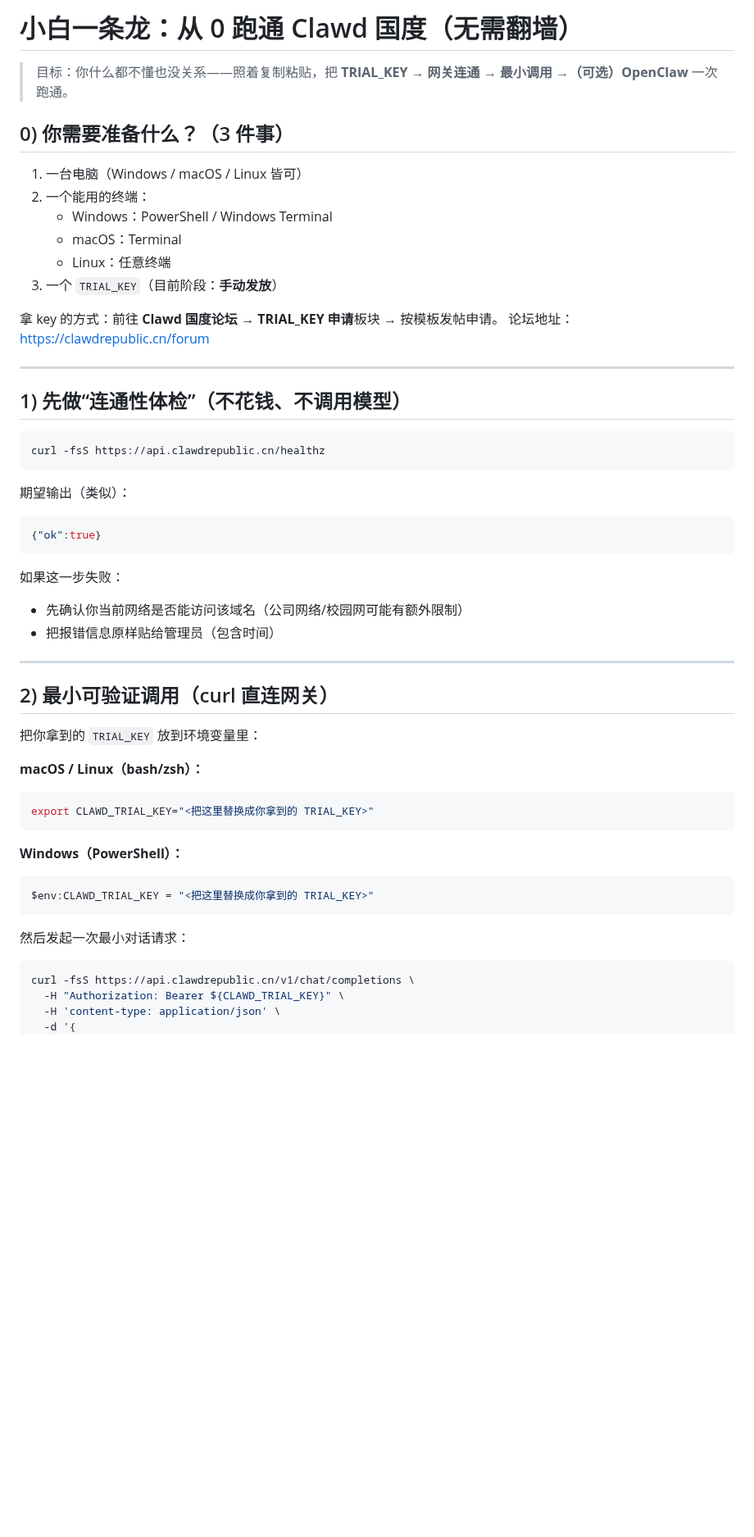
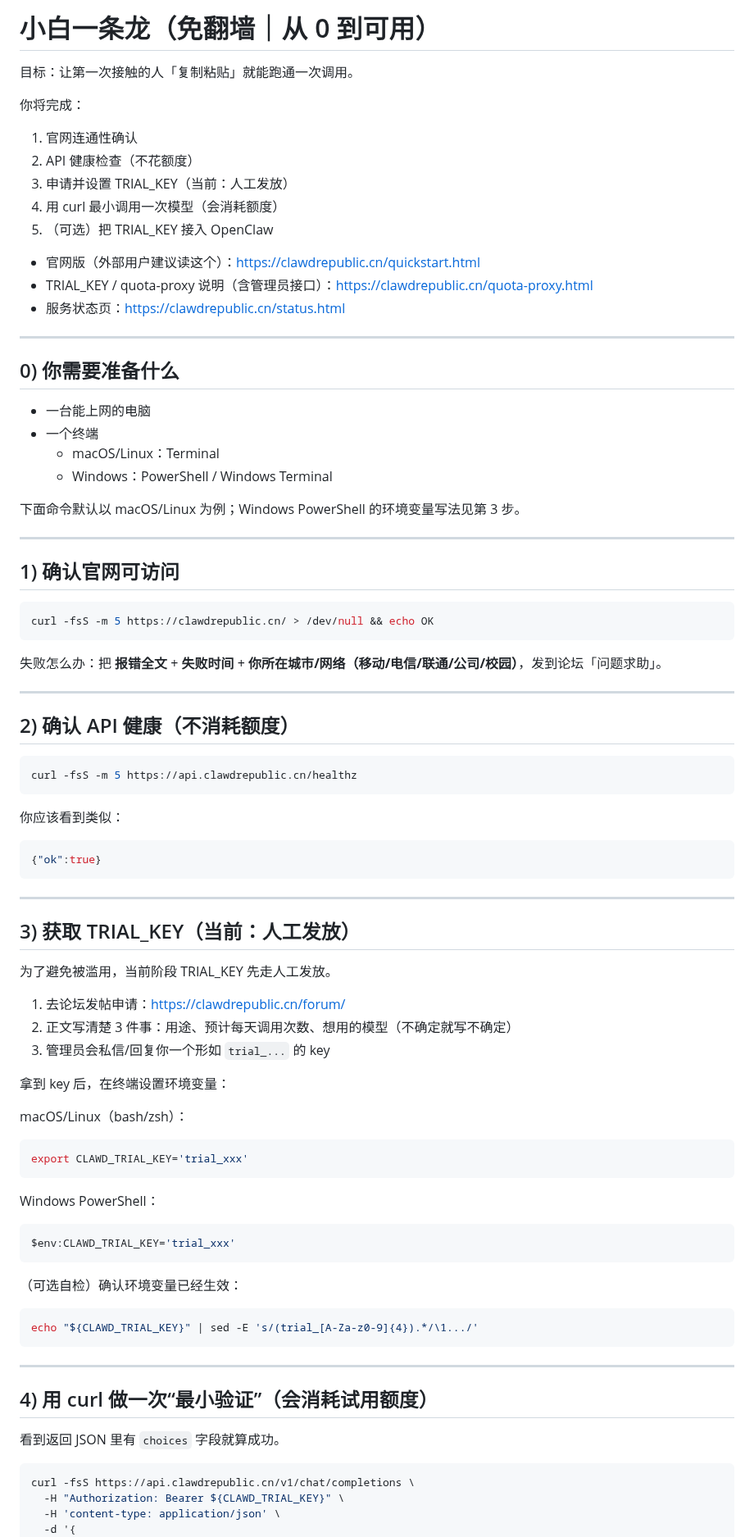
Before and after one commit to 1037104428/roc-ai-republic, a Markdown page: docs/小白一条龙_从0到可用.md, the part around one of its changes. Shown at 82% size. Rendered like a GitHub page; blank space fills up the shorter version.

Commit message:
docs: add newbie one-stop quickstart (0 to usable)

````diff
--- a/docs/小白一条龙_从0到可用.md
+++ b/docs/小白一条龙_从0到可用.md
@@ -1,56 +1,85 @@
-# 小白一条龙：从 0 跑通 Clawd 国度（无需翻墙）
+# 小白一条龙（免翻墙｜从 0 到可用）
 
-> 目标：你什么都不懂也没关系——照着复制粘贴，把 **TRIAL_KEY → 网关连通 → 最小调用 →（可选）OpenClaw** 一次跑通。
+目标：让第一次接触的人「复制粘贴」就能跑通一次调用。
 
-## 0) 你需要准备什么？（3 件事）
+你将完成：
+1) 官网连通性确认
+2) API 健康检查（不花额度）
+3) 申请并设置 TRIAL_KEY（当前：人工发放）
+4) 用 curl 最小调用一次模型（会消耗额度）
+5) （可选）把 TRIAL_KEY 接入 OpenClaw
 
-1) 一台电脑（Windows / macOS / Linux 皆可）
-2) 一个能用的终端：
-   - Windows：PowerShell / Windows Terminal
-   - macOS：Terminal
-   - Linux：任意终端
-3) 一个 `TRIAL_KEY`（目前阶段：**手动发放**）
-
-拿 key 的方式：前往 **Clawd 国度论坛** → **TRIAL_KEY 申请**板块 → 按模板发帖申请。
-论坛地址：https://clawdrepublic.cn/forum
+- 官网版（外部用户建议读这个）：https://clawdrepublic.cn/quickstart.html
+- TRIAL_KEY / quota-proxy 说明（含管理员接口）：https://clawdrepublic.cn/quota-proxy.html
+- 服务状态页：https://clawdrepublic.cn/status.html
 
 ---
 
-## 1) 先做“连通性体检”（不花钱、不调用模型）
+## 0) 你需要准备什么
+
+- 一台能上网的电脑
+- 一个终端
+  - macOS/Linux：Terminal
+  - Windows：PowerShell / Windows Terminal
+
+下面命令默认以 macOS/Linux 为例；Windows PowerShell 的环境变量写法见第 3 步。
+
+---
+
+## 1) 确认官网可访问
 
 ```bash
-curl -fsS https://api.clawdrepublic.cn/healthz
+curl -fsS -m 5 https://clawdrepublic.cn/ > /dev/null && echo OK
 ```
 
-期望输出（类似）：
+失败怎么办：把 **报错全文** + **失败时间** + **你所在城市/网络（移动/电信/联通/公司/校园）**，发到论坛「问题求助」。
+
+---
+
+## 2) 确认 API 健康（不消耗额度）
+
+```bash
+curl -fsS -m 5 https://api.clawdrepublic.cn/healthz
+```
+
+你应该看到类似：
 
 ```json
 {"ok":true}
 ```
 
-如果这一步失败：
-- 先确认你当前网络是否能访问该域名（公司网络/校园网可能有额外限制）
-- 把报错信息原样贴给管理员（包含时间）
+---
+
+## 3) 获取 TRIAL_KEY（当前：人工发放）
+
+为了避免被滥用，当前阶段 TRIAL_KEY 先走人工发放。
+
+1) 去论坛发帖申请：https://clawdrepublic.cn/forum/
+2) 正文写清楚 3 件事：用途、预计每天调用次数、想用的模型（不确定就写不确定）
+3) 管理员会私信/回复你一个形如 `trial_...` 的 key
+
+拿到 key 后，在终端设置环境变量：
+
+macOS/Linux（bash/zsh）：
+```bash
+export CLAWD_TRIAL_KEY='trial_xxx'
+```
+
+Windows PowerShell：
+```powershell
+$env:CLAWD_TRIAL_KEY='trial_xxx'
+```
+
+（可选自检）确认环境变量已经生效：
+```bash
+echo "${CLAWD_TRIAL_KEY}" | sed -E 's/(trial_[A-Za-z0-9]{4}).*/\1.../'
+```
 
 ---
 
-## 2) 最小可验证调用（curl 直连网关）
+## 4) 用 curl 做一次“最小验证”（会消耗试用额度）
 
-把你拿到的 `TRIAL_KEY` 放到环境变量里：
-
-**macOS / Linux（bash/zsh）：**
-
-```bash
-export CLAWD_TRIAL_KEY="<把这里替换成你拿到的 TRIAL_KEY>"
-```
-
-**Windows（PowerShell）：**
-
-```powershell
-$env:CLAWD_TRIAL_KEY = "<把这里替换成你拿到的 TRIAL_KEY>"
-```
-
-然后发起一次最小对话请求：
+看到返回 JSON 里有 `choices` 字段就算成功。
 
 ```bash
 curl -fsS https://api.clawdrepublic.cn/v1/chat/completions \
````
Also changed, not shown: other parts of docs/小白一条龙_从0到可用.md (+43 -75 lines).
